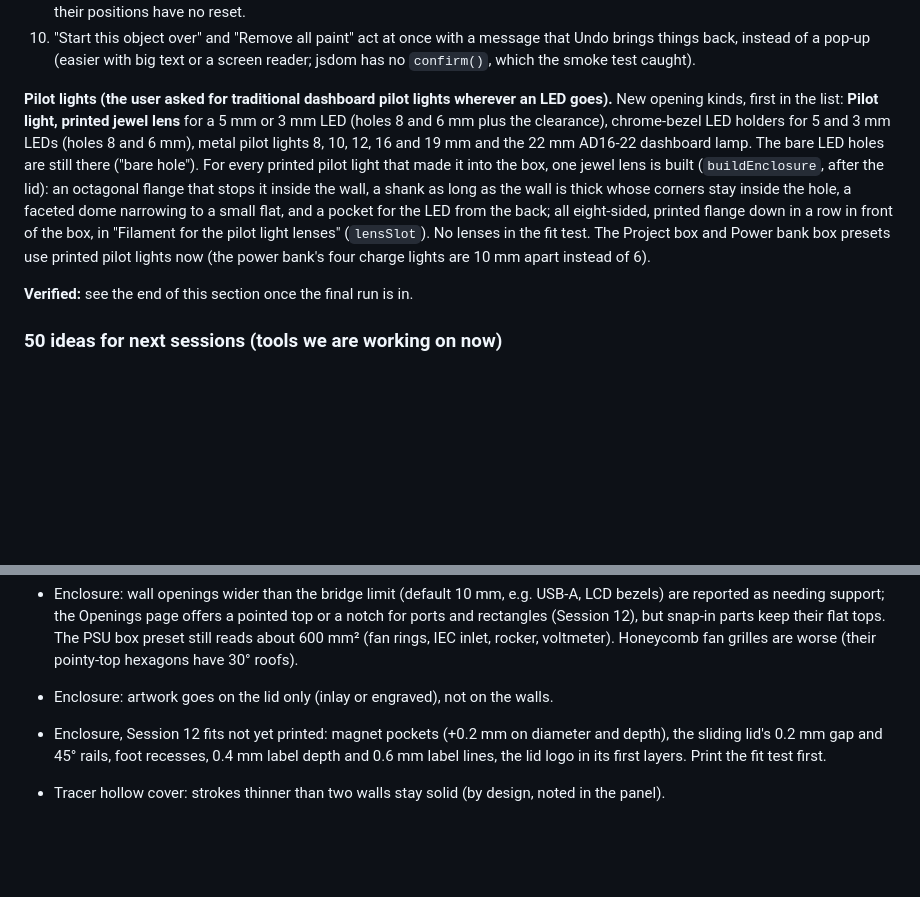
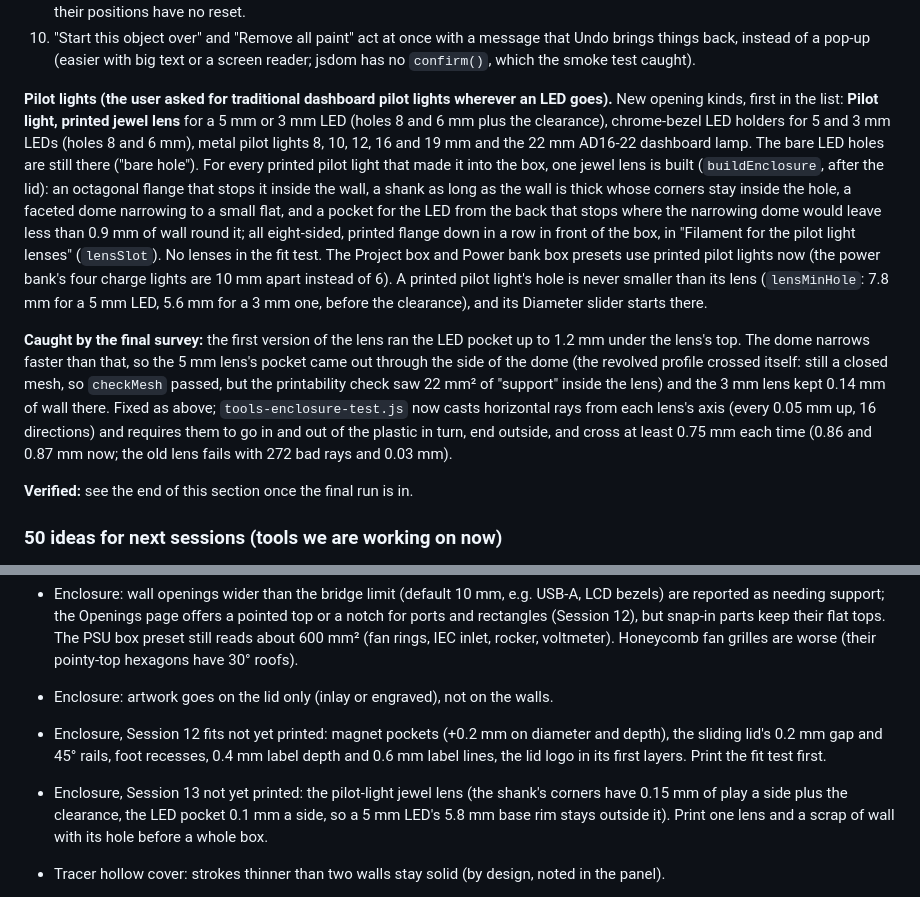
Before and after one commit to Retr0Plus95/Maker-Forge, a Markdown page: HANDOFF.md, 2 parts joined by grey strips. Drawn GitHub-style; blank space fills up the shorter version.

Commit message:
HANDOFF: the pilot-light lens fix, its ray test, and the lens still to be printed
Co-Authored-By: Claude Opus 5.5 <noreply@anthropic.com>
Claude-Session: https://claude.ai/code/session_01XzSvfMBgq1Zd8W3nSz7zyP

```diff
--- a/HANDOFF.md
+++ b/HANDOFF.md
@@ -340,7 +340,9 @@ The user asked for: all bugs seen on the way fixed, performance and stability, m
 9. "↺ default" on a box opening could show another opening's value: `findDefault` matched the openings list by position against the default box's. Lists (`cut`, the phone's `btn`) are no longer probed; openings are matched through `newOpening` only, and their positions have no reset.
 10. "Start this object over" and "Remove all paint" act at once with a message that Undo brings things back, instead of a pop-up (easier with big text or a screen reader; jsdom has no `confirm()`, which the smoke test caught).
 
-**Pilot lights (the user asked for traditional dashboard pilot lights wherever an LED goes).** New opening kinds, first in the list: **Pilot light, printed jewel lens** for a 5 mm or 3 mm LED (holes 8 and 6 mm plus the clearance), chrome-bezel LED holders for 5 and 3 mm LEDs (holes 8 and 6 mm), metal pilot lights 8, 10, 12, 16 and 19 mm and the 22 mm AD16-22 dashboard lamp. The bare LED holes are still there ("bare hole"). For every printed pilot light that made it into the box, one jewel lens is built (`buildEnclosure`, after the lid): an octagonal flange that stops it inside the wall, a shank as long as the wall is thick whose corners stay inside the hole, a faceted dome narrowing to a small flat, and a pocket for the LED from the back; all eight-sided, printed flange down in a row in front of the box, in "Filament for the pilot light lenses" (`lensSlot`). No lenses in the fit test. The Project box and Power bank box presets use printed pilot lights now (the power bank's four charge lights are 10 mm apart instead of 6).
+**Pilot lights (the user asked for traditional dashboard pilot lights wherever an LED goes).** New opening kinds, first in the list: **Pilot light, printed jewel lens** for a 5 mm or 3 mm LED (holes 8 and 6 mm plus the clearance), chrome-bezel LED holders for 5 and 3 mm LEDs (holes 8 and 6 mm), metal pilot lights 8, 10, 12, 16 and 19 mm and the 22 mm AD16-22 dashboard lamp. The bare LED holes are still there ("bare hole"). For every printed pilot light that made it into the box, one jewel lens is built (`buildEnclosure`, after the lid): an octagonal flange that stops it inside the wall, a shank as long as the wall is thick whose corners stay inside the hole, a faceted dome narrowing to a small flat, and a pocket for the LED from the back that stops where the narrowing dome would leave less than 0.9 mm of wall round it; all eight-sided, printed flange down in a row in front of the box, in "Filament for the pilot light lenses" (`lensSlot`). No lenses in the fit test. The Project box and Power bank box presets use printed pilot lights now (the power bank's four charge lights are 10 mm apart instead of 6). A printed pilot light's hole is never smaller than its lens (`lensMinHole`: 7.8 mm for a 5 mm LED, 5.6 mm for a 3 mm one, before the clearance), and its Diameter slider starts there.
+
+**Caught by the final survey:** the first version of the lens ran the LED pocket up to 1.2 mm under the lens's top. The dome narrows faster than that, so the 5 mm lens's pocket came out through the side of the dome (the revolved profile crossed itself: still a closed mesh, so `checkMesh` passed, but the printability check saw 22 mm² of "support" inside the lens) and the 3 mm lens kept 0.14 mm of wall there. Fixed as above; `tools-enclosure-test.js` now casts horizontal rays from each lens's axis (every 0.05 mm up, 16 directions) and requires them to go in and out of the plastic in turn, end outside, and cross at least 0.75 mm each time (0.86 and 0.87 mm now; the old lens fails with 272 bad rays and 0.03 mm).
 
 **Verified:** see the end of this section once the final run is in.
 
@@ -495,6 +497,7 @@ New tools
 - Enclosure: wall openings wider than the bridge limit (default 10 mm, e.g. USB-A, LCD bezels) are reported as needing support; the Openings page offers a pointed top or a notch for ports and rectangles (Session 12), but snap-in parts keep their flat tops. The PSU box preset still reads about 600 mm² (fan rings, IEC inlet, rocker, voltmeter). Honeycomb fan grilles are worse (their pointy-top hexagons have 30° roofs).
 - Enclosure: artwork goes on the lid only (inlay or engraved), not on the walls.
 - Enclosure, Session 12 fits not yet printed: magnet pockets (+0.2 mm on diameter and depth), the sliding lid's 0.2 mm gap and 45° rails, foot recesses, 0.4 mm label depth and 0.6 mm label lines, the lid logo in its first layers. Print the fit test first.
+- Enclosure, Session 13 not yet printed: the pilot-light jewel lens (the shank's corners have 0.15 mm of play a side plus the clearance, the LED pocket 0.1 mm a side, so a 5 mm LED's 5.8 mm base rim stays outside it). Print one lens and a scrap of wall with its hole before a whole box.
 - Tracer hollow cover: strokes thinner than two walls stay solid (by design, noted in the panel).
 
 - **Bambu 3mf in Bambu Studio** (tested by the user, Session 10): geometry and colours load, with the standard notice for third-party files (*not from Bambu Lab, load geometry data and color data only*); see Session 10 for why that notice cannot be removed safely. The filament colours themselves come from the user's Bambu Studio setup, not from the file.
```
